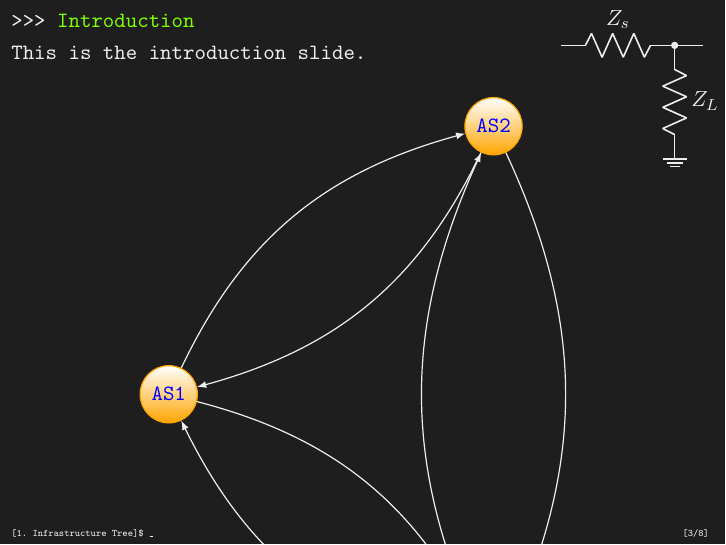
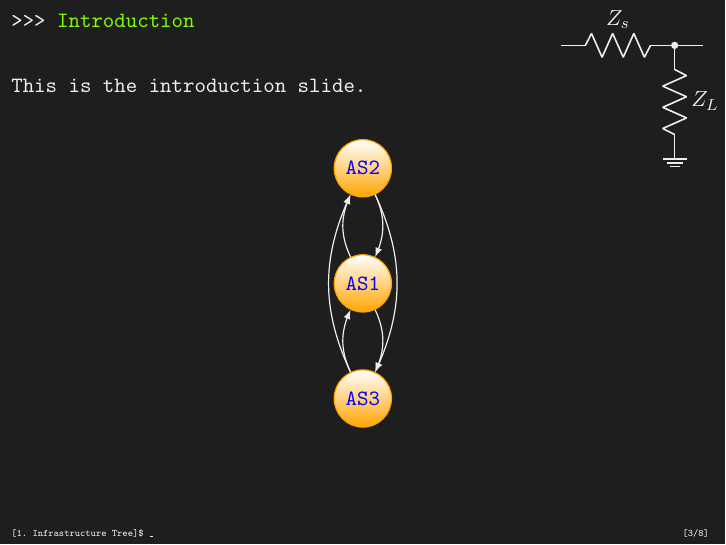
Before and after one commit to chGoodchild/hcpp23_slides, LaTeX slides (lightning_talk/talk.tex): page 3 of 8. Compiled offline with pdfLaTeX.

Commit message:
reasonable distance between nodes

```diff
--- a/lightning_talk/talk.tex
+++ b/lightning_talk/talk.tex
@@ -61,14 +61,13 @@
   \end{tikzpicture}
 
   \begin{center}
-
-\begin{tikzpicture}[-latex, auto, node distance=4cm and 5cm, semithick,
+    \begin{tikzpicture}[-latex, auto, node distance=1cm and 2cm, semithick,
       state/.style={circle, top color=white, bottom color=bitcoinorange,
       draw=bitcoinorange, text=blue, minimum width=1cm}]
 
       \node[state] (AS1) {AS1};
-  \node[state] (AS2) [above right=of AS1] {AS2};
-  \node[state] (AS3) [below right=of AS1] {AS3};
+      \node[state] (AS2) [above=of AS1] {AS2};
+      \node[state] (AS3) [below=of AS1] {AS3};
 
       \path (AS1) edge [bend left=25] node[above] {} (AS2);
       \path (AS2) edge [bend left=25] node[below] {} (AS1);
```
Also changed, not shown: lightning_talk/talk.tex (1 more changed lines). Lines whose indentation alone changed are shown as unchanged.
